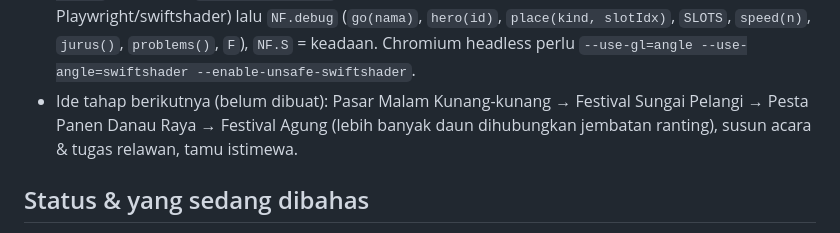
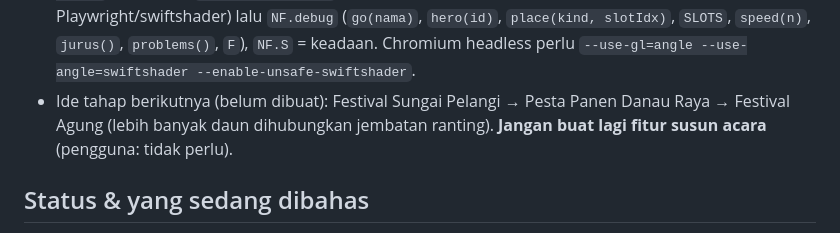
Before and after one commit to radmahardika/Game-Aca, a Markdown page: CLAUDE.md, the part around the change. GitHub-like rendering.

Commit message:
Catatan: fitur susun acara tidak perlu dibuat lagi
Co-Authored-By: Claude Opus 5.5 <noreply@anthropic.com>
Claude-Session: https://claude.ai/code/session_012A5oLvFCU8v62NfLHPHhyn

```diff
--- a/CLAUDE.md
+++ b/CLAUDE.md
@@ -219,8 +219,8 @@ Game terpisah (link: https://radmahardika.github.io/Game-Aca/njajan-fest/), vers
   Tes: buka `njajan-fest/?lite` (tanpa bayangan, render pelan — perlu untuk Playwright/swiftshader) lalu `NF.debug`
   (`go(nama)`, `hero(id)`, `place(kind, slotIdx)`, `SLOTS`, `speed(n)`, `jurus()`, `problems()`, `F`), `NF.S` = keadaan.
   Chromium headless perlu `--use-gl=angle --use-angle=swiftshader --enable-unsafe-swiftshader`.
-- Ide tahap berikutnya (belum dibuat): Pasar Malam Kunang-kunang → Festival Sungai Pelangi → Pesta Panen Danau Raya →
-  Festival Agung (lebih banyak daun dihubungkan jembatan ranting), susun acara & tugas relawan, tamu istimewa.
+- Ide tahap berikutnya (belum dibuat): Festival Sungai Pelangi → Pesta Panen Danau Raya → Festival Agung (lebih banyak
+  daun dihubungkan jembatan ranting). **Jangan buat lagi fitur susun acara** (pengguna: tidak perlu).
 
 ## Status & yang sedang dibahas
 
```
